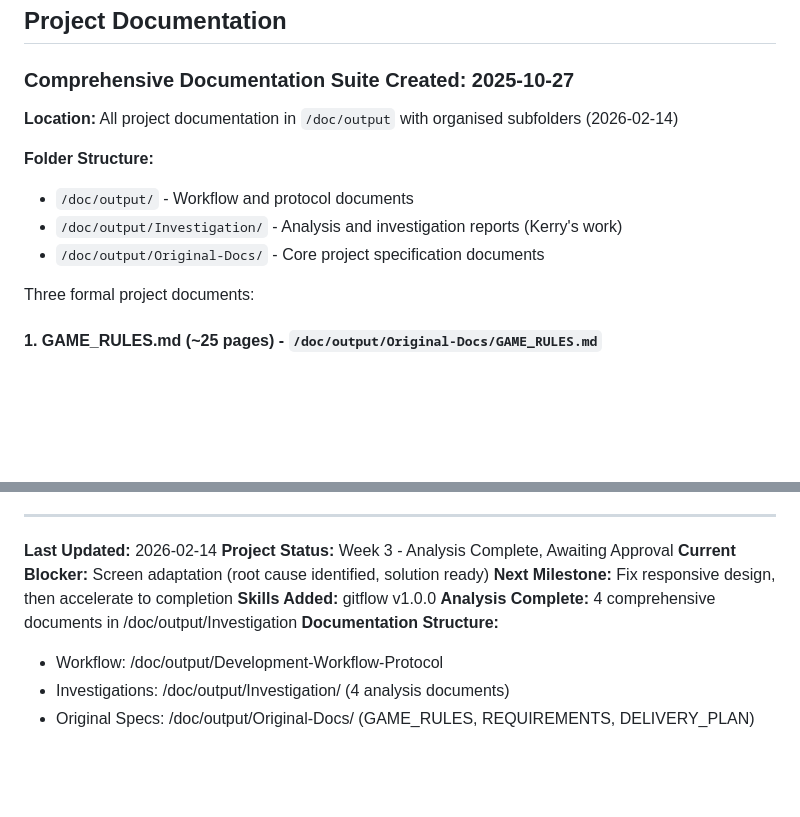
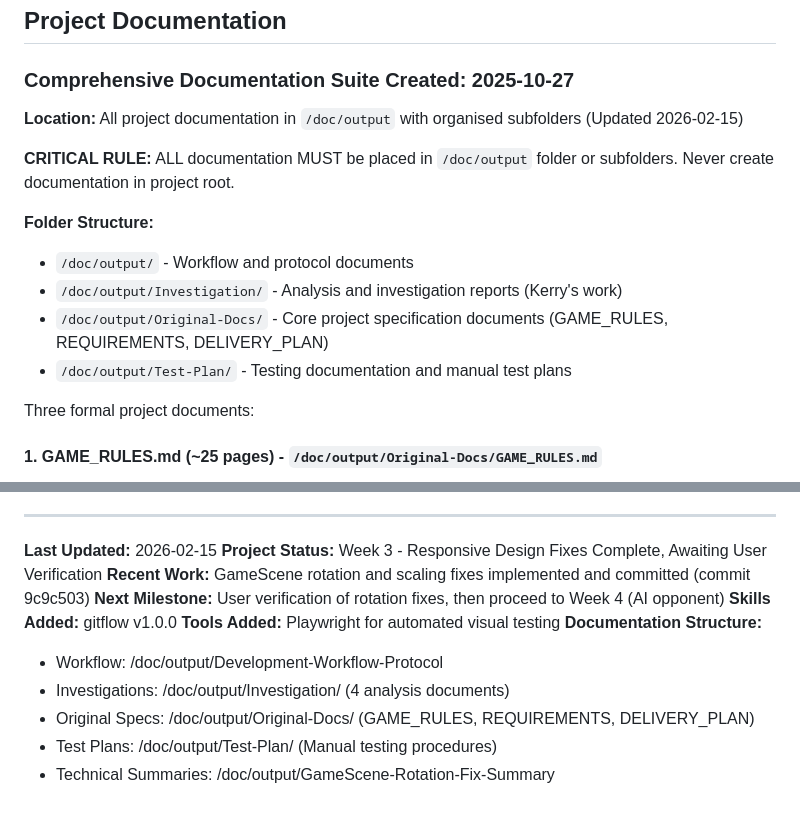
Before and after one commit to Groovejets2/battleships-and-subs, a Markdown page: Claude.md, 2 parts joined by grey strips. GitHub-like rendering; blank space fills up the shorter version.

Commit message:
Updated Claude.md documentation structure and status
- Added /doc/output/Test-Plan/ folder to documentation structure
- Added CRITICAL RULE: All documentation must be in /doc/output folder
- Updated project status to reflect completed responsive design fixes
- Updated last updated date to 2026-02-15
- Noted Playwright tool addition and recent commit 9c9c503
- Current line count: 377 lines (within 400-line mandate)

Note: User moved MANUAL-TEST-PLAN.md to /doc/output/Test-Plan/ folder

🤖 Generated with [Claude Code](https://claude.com/claude-code)

Co-Authored-By: Claude <noreply@anthropic.com>

```diff
--- a/Claude.md
+++ b/Claude.md
@@ -30,12 +30,15 @@ See Development-Workflow-Protocol document for complete handoff procedures and t
 
 ### Comprehensive Documentation Suite Created: 2025-10-27
 
-**Location:** All project documentation in `/doc/output` with organised subfolders (2026-02-14)
+**Location:** All project documentation in `/doc/output` with organised subfolders (Updated 2026-02-15)
+
+**CRITICAL RULE:** ALL documentation MUST be placed in `/doc/output` folder or subfolders. Never create documentation in project root.
 
 **Folder Structure:**
 - `/doc/output/` - Workflow and protocol documents
 - `/doc/output/Investigation/` - Analysis and investigation reports (Kerry's work)
-- `/doc/output/Original-Docs/` - Core project specification documents
+- `/doc/output/Original-Docs/` - Core project specification documents (GAME_RULES, REQUIREMENTS, DELIVERY_PLAN)
+- `/doc/output/Test-Plan/` - Testing documentation and manual test plans
 
 Three formal project documents:
 
@@ -360,13 +363,15 @@ src/
 
 ---
 
-**Last Updated:** 2026-02-14
-**Project Status:** Week 3 - Analysis Complete, Awaiting Approval
-**Current Blocker:** Screen adaptation (root cause identified, solution ready)
-**Next Milestone:** Fix responsive design, then accelerate to completion
+**Last Updated:** 2026-02-15
+**Project Status:** Week 3 - Responsive Design Fixes Complete, Awaiting User Verification
+**Recent Work:** GameScene rotation and scaling fixes implemented and committed (commit 9c9c503)
+**Next Milestone:** User verification of rotation fixes, then proceed to Week 4 (AI opponent)
 **Skills Added:** gitflow v1.0.0
-**Analysis Complete:** 4 comprehensive documents in /doc/output/Investigation
+**Tools Added:** Playwright for automated visual testing
 **Documentation Structure:**
 - Workflow: /doc/output/Development-Workflow-Protocol
 - Investigations: /doc/output/Investigation/ (4 analysis documents)
 - Original Specs: /doc/output/Original-Docs/ (GAME_RULES, REQUIREMENTS, DELIVERY_PLAN)
+- Test Plans: /doc/output/Test-Plan/ (Manual testing procedures)
+- Technical Summaries: /doc/output/GameScene-Rotation-Fix-Summary
```
